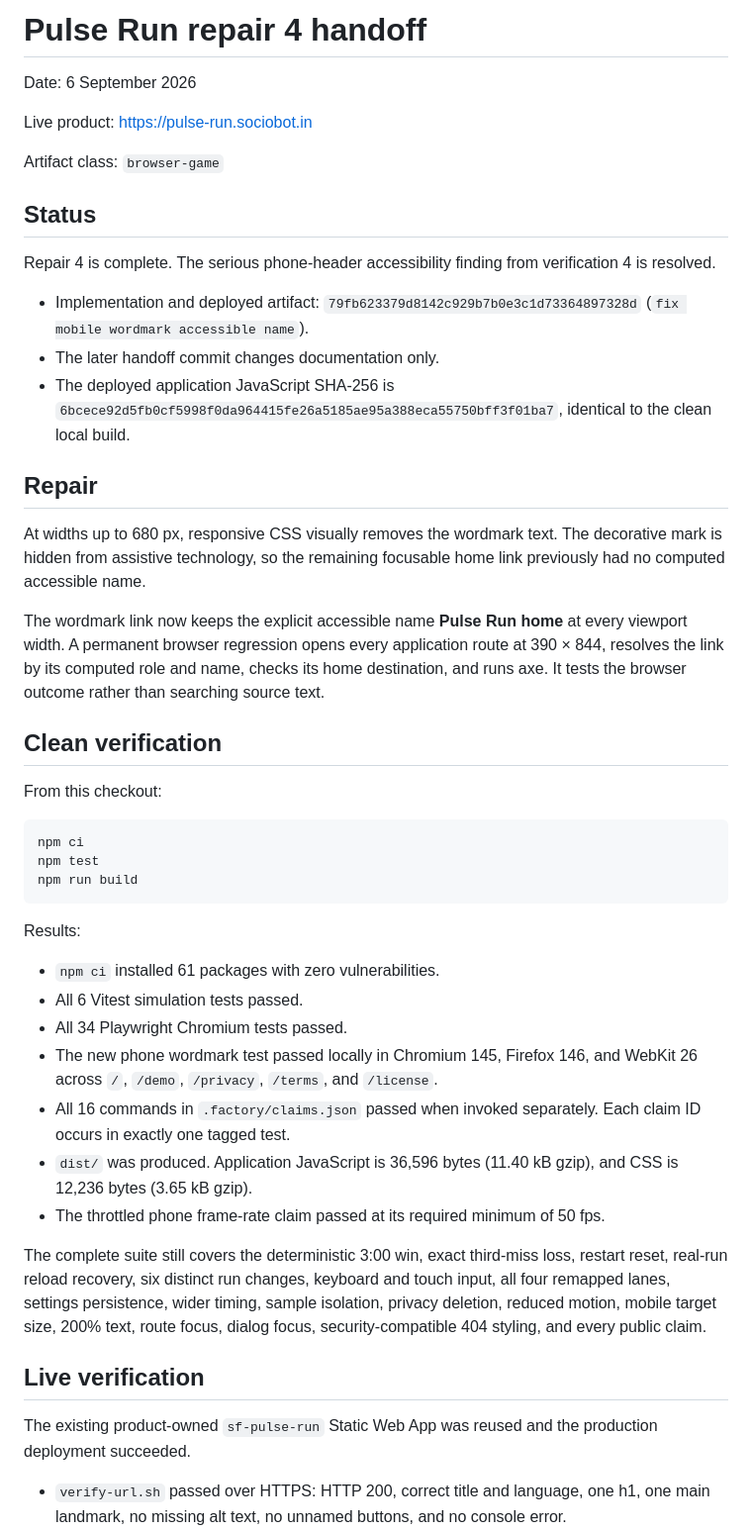
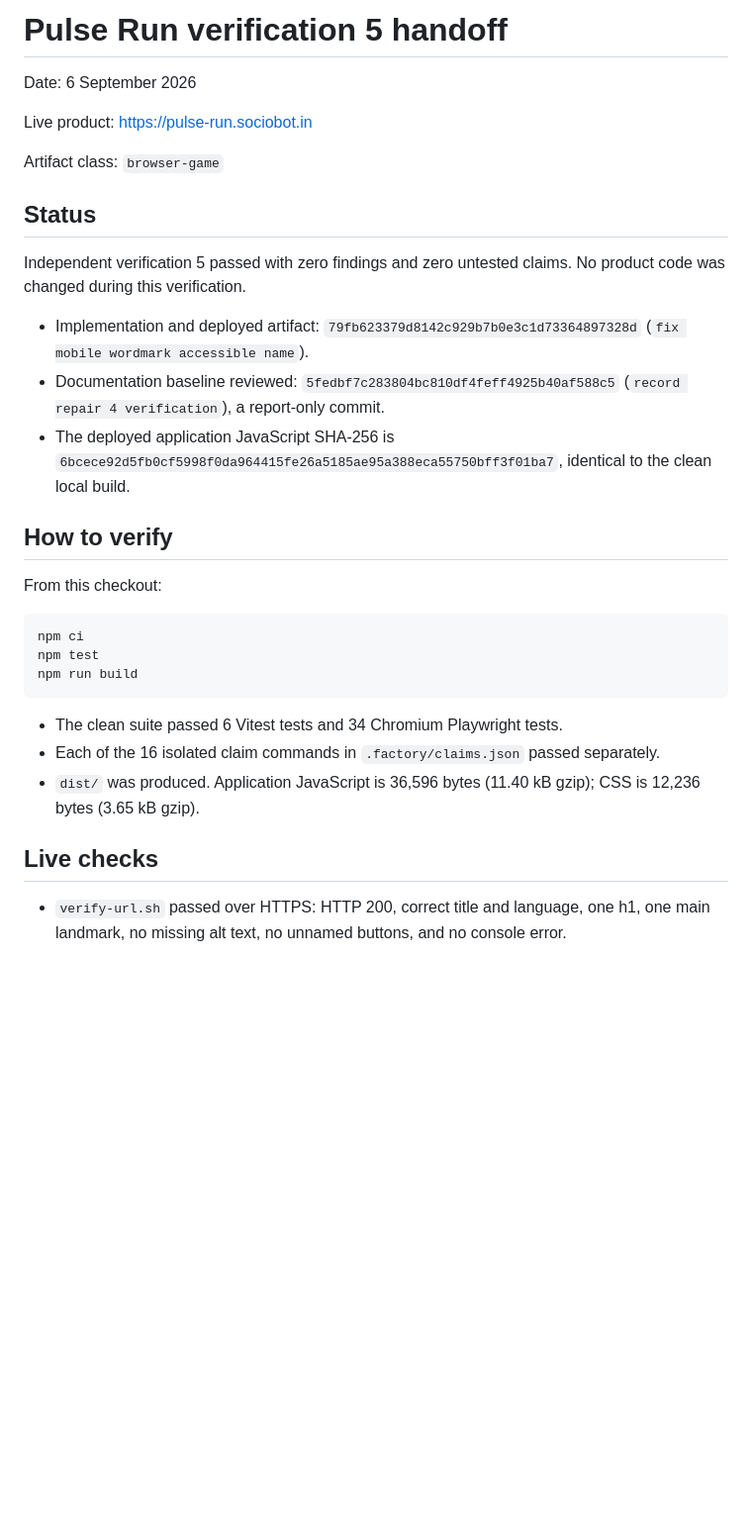
Before and after one commit to B-Divyesh/sf-pulse-run, a Markdown page: .factory/handoff.md, the part around one of its changes. Shown at 99% size. Drawn GitHub-style; blank space fills up the shorter version.

````diff
--- a/.factory/handoff.md
+++ b/.factory/handoff.md
@@ -1,4 +1,4 @@
-# Pulse Run repair 4 handoff
+# Pulse Run verification 5 handoff
 
 Date: 6 September 2026
 
@@ -8,19 +8,13 @@ Artifact class: `browser-game`
 
 ## Status
 
-Repair 4 is complete. The serious phone-header accessibility finding from verification 4 is resolved.
+Independent verification 5 passed with zero findings and zero untested claims. No product code was changed during this verification.
 
 - Implementation and deployed artifact: `79fb623379d8142c929b7b0e3c1d73364897328d` (`fix mobile wordmark accessible name`).
-- The later handoff commit changes documentation only.
+- Documentation baseline reviewed: `5fedbf7c283804bc810df4feff4925b40af588c5` (`record repair 4 verification`), a report-only commit.
 - The deployed application JavaScript SHA-256 is `6bcece92d5fb0cf5998f0da964415fe26a5185ae95a388eca55750bff3f01ba7`, identical to the clean local build.
 
-## Repair
-
-At widths up to 680 px, responsive CSS visually removes the wordmark text. The decorative mark is hidden from assistive technology, so the remaining focusable home link previously had no computed accessible name.
-
-The wordmark link now keeps the explicit accessible name **Pulse Run home** at every viewport width. A permanent browser regression opens every application route at 390 × 844, resolves the link by its computed role and name, checks its home destination, and runs axe. It tests the browser outcome rather than searching source text.
-
-## Clean verification
+## How to verify
 
 From this checkout:
 
@@ -30,20 +24,10 @@ npm test
 npm run build
 ```
 
-Results:
+- The clean suite passed 6 Vitest tests and 34 Chromium Playwright tests.
+- Each of the 16 isolated claim commands in `.factory/claims.json` passed separately.
+- `dist/` was produced. Application JavaScript is 36,596 bytes (11.40 kB gzip); CSS is 12,236 bytes (3.65 kB gzip).
 
-- `npm ci` installed 61 packages with zero vulnerabilities.
-- All 6 Vitest simulation tests passed.
-- All 34 Playwright Chromium tests passed.
-- The new phone wordmark test passed locally in Chromium 145, Firefox 146, and WebKit 26 across `/`, `/demo`, `/privacy`, `/terms`, and `/license`.
-- All 16 commands in `.factory/claims.json` passed when invoked separately. Each claim ID occurs in exactly one tagged test.
-- `dist/` was produced. Application JavaScript is 36,596 bytes (11.40 kB gzip), and CSS is 12,236 bytes (3.65 kB gzip).
-- The throttled phone frame-rate claim passed at its required minimum of 50 fps.
-
-The complete suite still covers the deterministic 3:00 win, exact third-miss loss, restart reset, real-run reload recovery, six distinct run changes, keyboard and touch input, all four remapped lanes, settings persistence, wider timing, sample isolation, privacy deletion, reduced motion, mobile target size, 200% text, route focus, dialog focus, security-compatible 404 styling, and every public claim.
-
-## Live verification
-
-The existing product-owned `sf-pulse-run` Static Web App was reused and the production deployment succeeded.
+## Live checks
 
 - `verify-url.sh` passed over HTTPS: HTTP 200, correct title and language, one h1, one main landmark, no missing alt text, no unnamed buttons, and no console error.
````
Also changed, not shown: other parts of .factory/handoff.md (+18 -20 lines), .factory/verification-5.md (added, +59 -0 lines).
